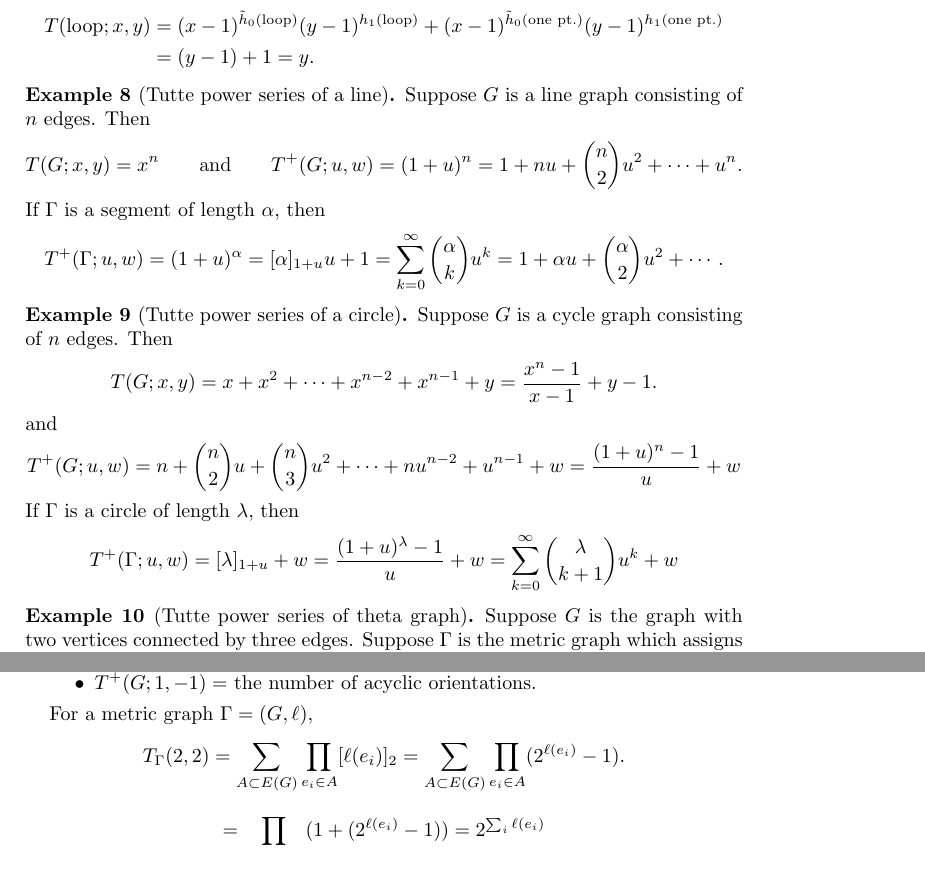
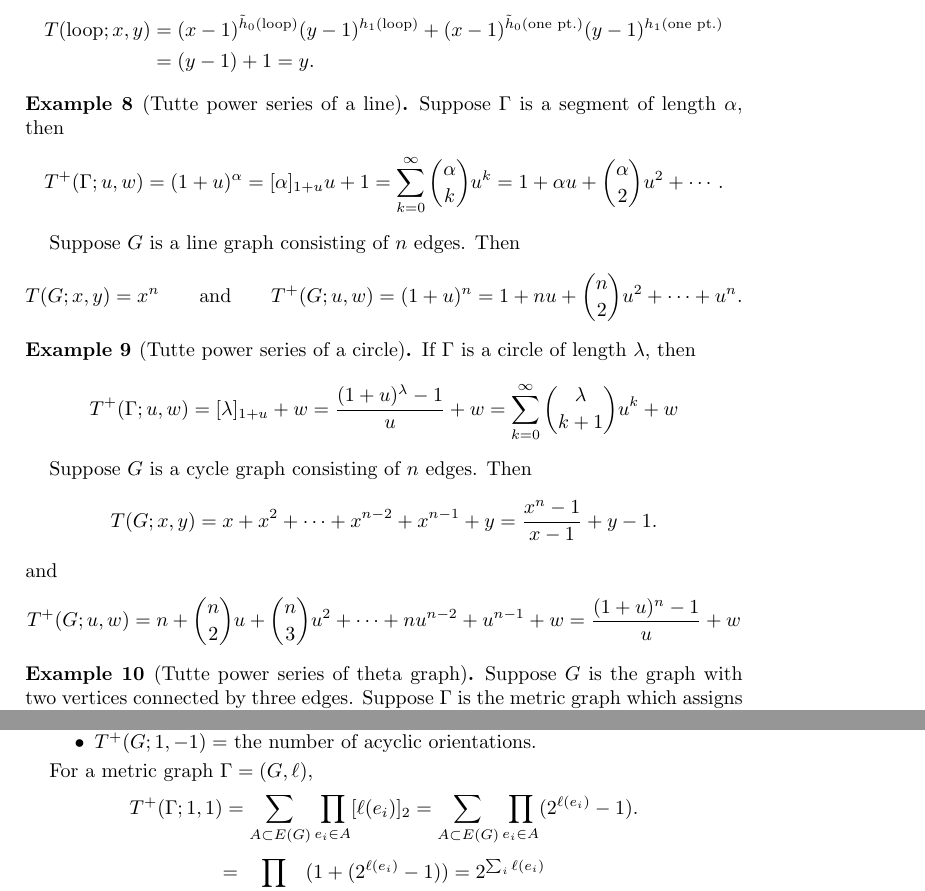
Before and after one commit to harryrichman/tutte-polynomial, a LaTeX paper (tutte_metric.tex): two parts of pages 6 and 7 of 8 before the commit and two parts of pages 6 and 8 of 9 after it, joined at a grey line, cut so that both start at the same text. Compiled offline with pdfLaTeX.

Commit message:
change order of main theorems

```diff
--- a/tutte_metric.tex
+++ b/tutte_metric.tex
@@ -59,6 +59,7 @@
 \DeclareMathOperator{\Br}{Brk}
 \DeclareMathOperator{\ev}{ev}
 \DeclareMathOperator{\vol}{vol}
+\DeclareMathOperator{\coeff}{coeff}
 
 \renewcommand{\Re}{\mathrm{Re}}
 \newcommand{\dsp}{\displaystyle}
@@ -500,6 +504,14 @@ T(\text{loop}; x,y)
 \end{align*}
 
 \begin{eg}[Tutte power series of a line]
+Suppose $\Gamma$ is a segment of length $\alpha$,
+then
+$$
+T^+(\Gamma;u,w) = (1+u)^\alpha
+= [\alpha]_{1+u} u + 1 = \sum_{k=0}^\infty \binom{\alpha}{k} u^k
+= 1 + \alpha u + \binom{\alpha}{2}u^2 + \cdots .
+$$
+
 Suppose $G$ is a line graph consisting of $n$ edges.
 Then
 $$
@@ -507,16 +519,15 @@ T(G;x,y) = x^n
 \qquad\text{and}\qquad
 T^+(G;u,w) = (1+u)^n = 1 + nu + \binom{n}{2}u^2 + \cdots + u^n.
 $$
-If $\Gamma$ is a segment of length $\alpha$,
-then
-$$
-T^+(\Gamma;u,w) = (1+u)^\alpha
-= [\alpha]_{1+u} u + 1 = \sum_{k=0}^\infty \binom{\alpha}{k} u^k
-= 1 + \alpha u + \binom{\alpha}{2}u^2 + \cdots .
-$$
 \end{eg}
 
 \begin{eg}[Tutte power series of a circle]
+If $\Gamma$ is a circle of length $\lambda$, then
+$$
+T^+(\Gamma;u,w) = [\lambda]_{1+u}  + w =  \frac{(1 + u)^\lambda - 1}{u} + w
+= \sum_{k=0}^\infty \binom{\lambda}{k+1} u^{k} + w
+$$
+
 Suppose $G$ is a cycle graph consisting of $n$ edges.
 Then
 $$
@@ -527,11 +538,6 @@ and
 $$
 T^+(G;u,w) = n + \binom{n}{2}u + \binom{n}{3} u^2 + \cdots + nu^{n-2} + u^{n-1} + w
 = \frac{(1+u)^n-1}{u} + w
-$$
-If $\Gamma$ is a circle of length $\lambda$, then
-$$
-T^+(\Gamma;u,w) = [\lambda]_{1+u}  + w =  \frac{(1 + u)^\lambda - 1}{u} + w
-= \sum_{k=0}^\infty \binom{\lambda}{k+1} u^{k} + w
 $$
 \end{eg}
 
@@ -629,7 +635,7 @@ $T^+(G;1,-1) =$ the number of acyclic orientations.
 \end{itemize}
 
 For a metric graph $\Gamma = (G,\ell)$,
-\[ T_\Gamma(2,2) = \sum_{A \subset E(G)} \prod_{e_i \in A} [\ell(e_i)]_{2}
+\[ T^+(\Gamma;1,1) = \sum_{A \subset E(G)} \prod_{e_i \in A} [\ell(e_i)]_{2}
 = \sum_{A \subset E(G)} \prod_{e_i \in A} (2^{\ell(e_i)} - 1) .\]
 \[ = \prod_{e_i \in E(G)} (1 + (2^{\ell(e_i)} - 1))
  = 2^{\sum_i \ell(e_i)}\]
```
Also changed, not shown: tutte_metric.pdf, tutte_metric.tex (22 more changed lines).
